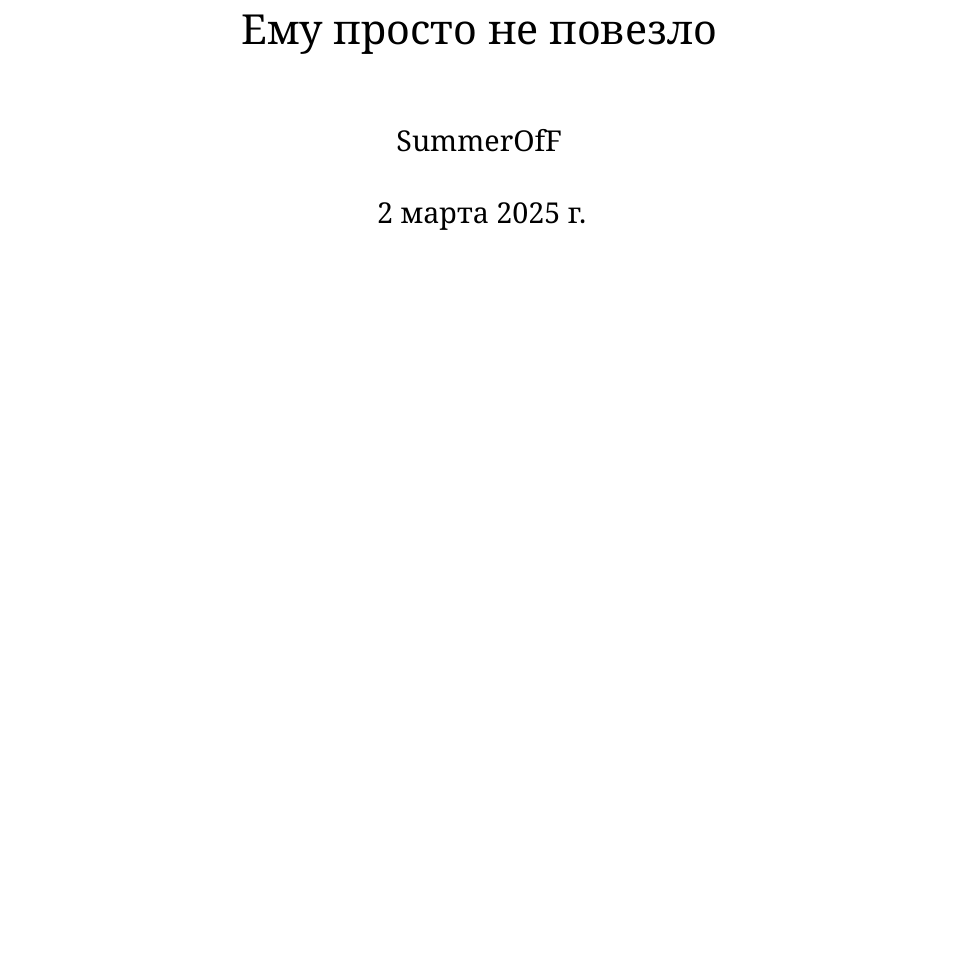
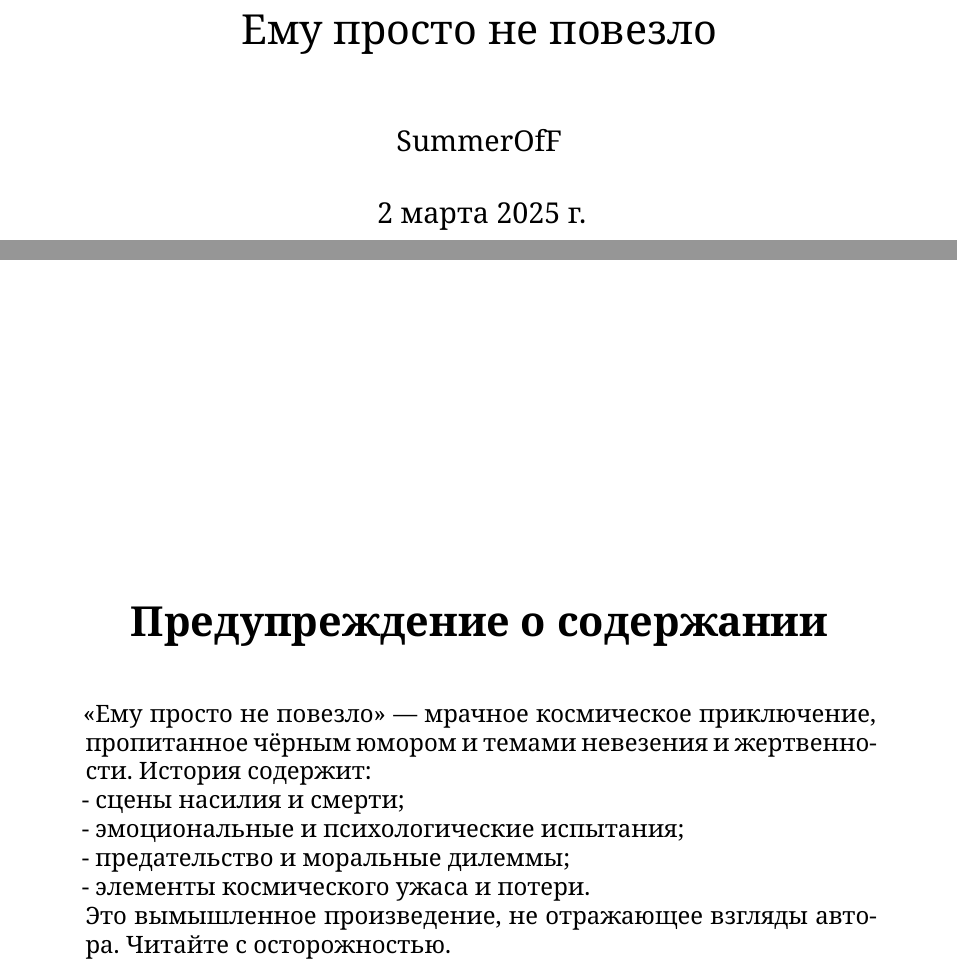
Before and after one commit to summeroff/unlucky_one, a LaTeX book (book_unlucky_one.tex): part of page 1 of 66 before the commit and two parts of pages 1 and 2 of 66 after it, the two joined at a grey line, cut so that both start at the same text, the shorter picture padded with empty space. Compiled offline with XeLaTeX.

Commit message:
Updated Content Warning Section

```diff
--- a/book_unlucky_one.tex
+++ b/book_unlucky_one.tex
@@ -30,7 +30,24 @@
 \begin{document}
 
 \maketitle
-\clearpage % Force next page without blank
+\clearpage
+
+% Content Warning Page
+\begin{center}
+    \vspace*{5cm}
+    {\LARGE \textbf{Предупреждение о содержании}} \\[1cm]
+\end{center}
+\begin{quote}
+    «Ему просто не повезло» — мрачное космическое приключение, пропитанное чёрным юмором и темами невезения и жертвенности. История содержит: \\
+    - сцены насилия и смерти; \\
+    - эмоциональные и психологические испытания; \\
+    - предательство и моральные дилеммы; \\
+    - элементы космического ужаса и потери. \\
+    Это вымышленное произведение, не отражающее взгляды автора. Читайте с осторожностью.
+\end{quote}
+\clearpage
+
+% Table of contents and rest of the book
 \tableofcontents
 \clearpage
 
```
